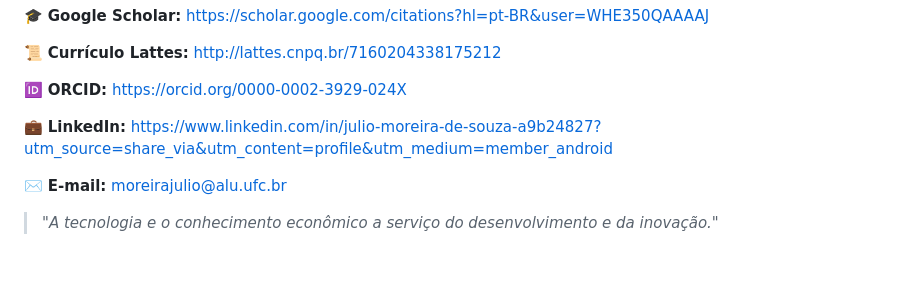
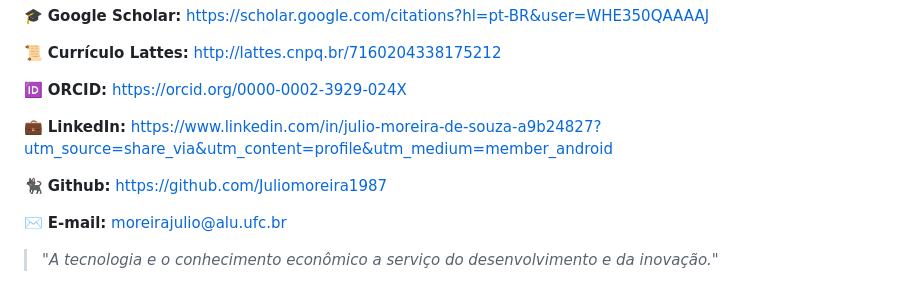
Before and after one commit to Juliomoreira1987/Juliomoreira, a Markdown page: README.md, the part around the change. Drawn GitHub-style; blank space fills up the shorter version.

Commit message:
Atualizar o README.md

```diff
--- a/README.md
+++ b/README.md
@@ -82,6 +82,8 @@ https://orcid.org/0000-0002-3929-024X
 💼 **LinkedIn:**
 https://www.linkedin.com/in/julio-moreira-de-souza-a9b24827?utm_source=share_via&utm_content=profile&utm_medium=member_android
 
+🐈‍⬛ **Github:** https://github.com/Juliomoreira1987
+
 ✉️ **E-mail:** moreirajulio@alu.ufc.br
 
 > *"A tecnologia e o conhecimento econômico a serviço do desenvolvimento e da inovação."*
```
